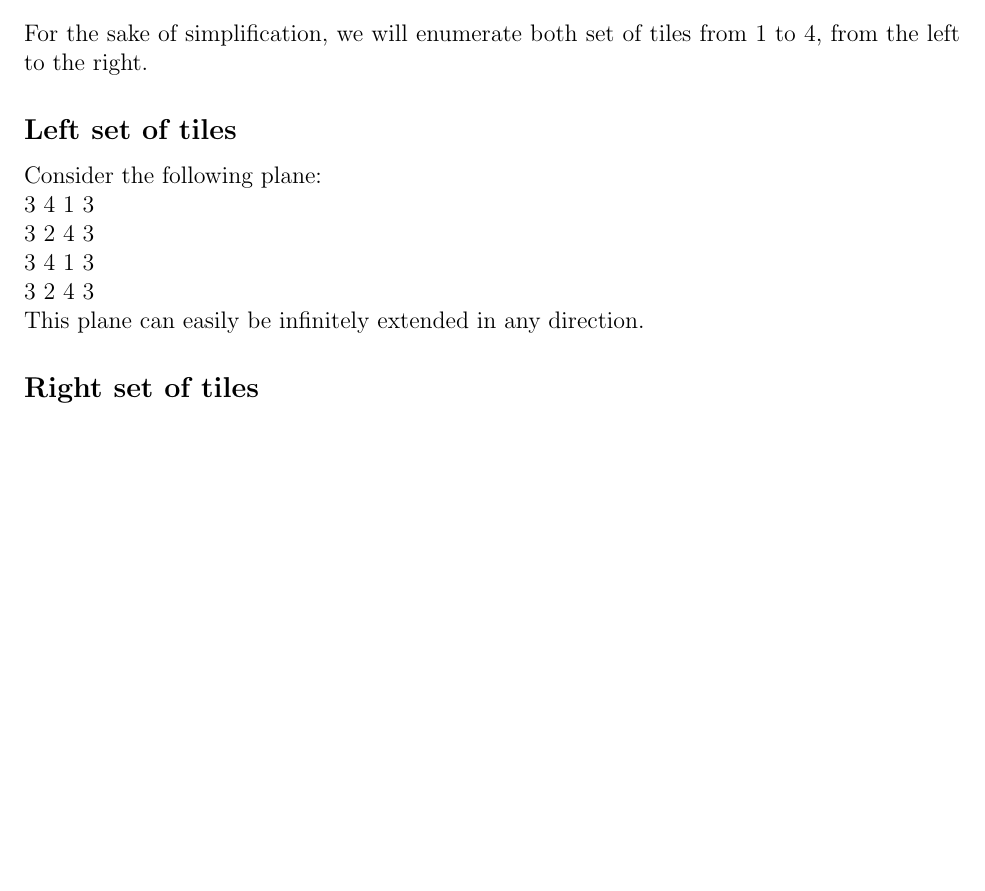
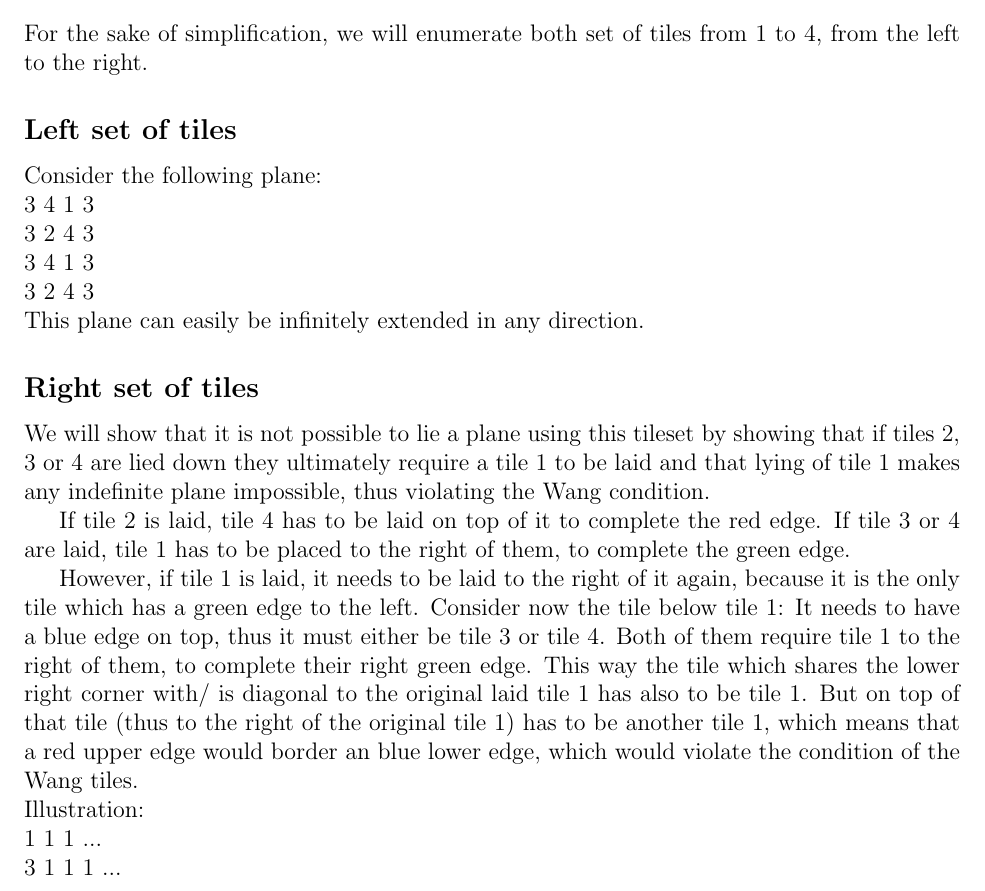
Before and after one commit to semueller/formallogic, a LaTeX document (sheet_8/logic_8_rfeldhans_semueller.tex): part of page 2 of 2, cut so that both start at the same text, the shorter picture padded with empty space. The pictures show the PDF file sheet_8/logic_8_rfeldhans_semueller.pdf that the author committed with the source.

Commit message:
wall of text ex32 right tileset

```diff
--- a/sheet_8/logic_8_rfeldhans_semueller.tex
+++ b/sheet_8/logic_8_rfeldhans_semueller.tex
@@ -161,5 +161,15 @@ This plane can easily be infinitely extended in any direction.
 
 \subsection*{Right set of tiles}
 
+We will show that it is not possible to lie a plane using this tileset by showing that if tiles 2, 3 or 4 are lied down they ultimately require a tile 1 to be laid and that lying of tile 1 makes any indefinite plane impossible, thus violating the Wang condition.
+
+If tile 2 is laid, tile 4 has to be laid on top of it to complete the red edge. If tile 3 or 4 are laid, tile 1 has to be placed to the right of them, to complete the green edge.
+
+However, if tile 1 is laid, it needs to be laid to the right of it again, because it is the only tile which has a green edge to the left. Consider now the tile below tile 1: It needs to have a blue edge on top, thus it must either be tile 3 or tile 4. Both of them require tile 1 to the right of them, to complete their right green edge. This way the tile which shares the lower right corner with/ is diagonal to the original laid tile 1 has also to be tile 1. But on top of that tile (thus to the right of the original tile 1) has to be another tile 1, which means that a red upper edge would border an blue lower edge, which would violate the condition of the Wang tiles.\\
+Illustration:\\
+1 1 1 ...\\
+3 1 1 1 ...\\
+
+
 %ANARCHY
 \end{document}
```
Also changed, not shown: sheet_8/logic_8_rfeldhans_semueller.pdf.
